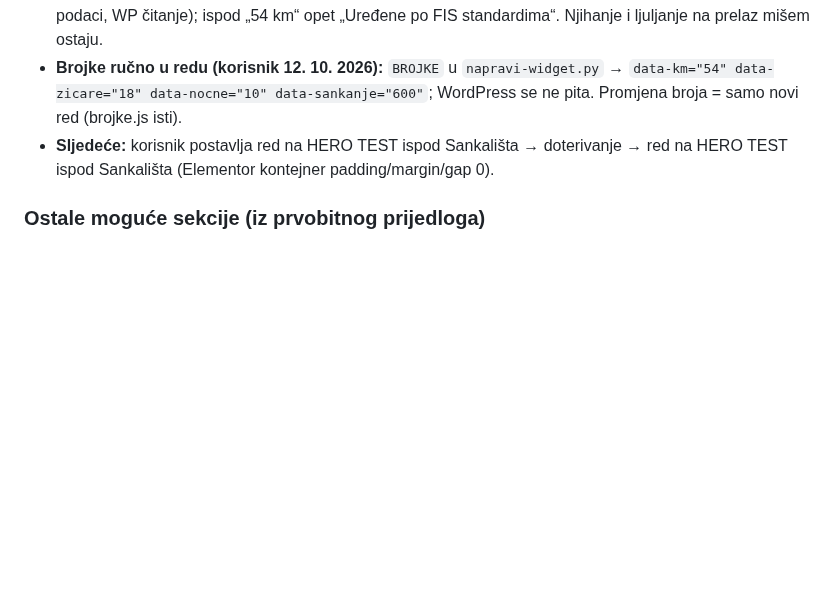
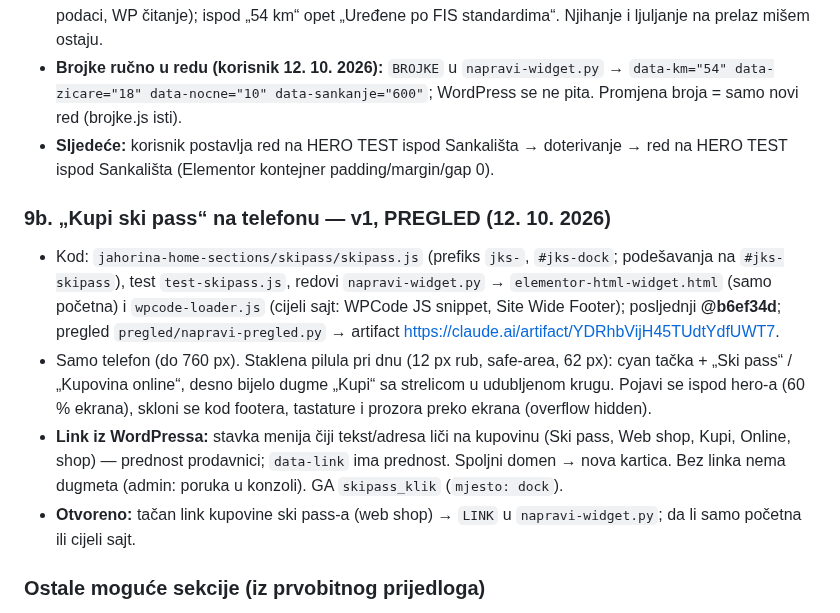
Before and after one commit to NjegosAnalyst/Webpage, a Markdown page: STANJE-PROJEKTA.md, the part around the change. GitHub-like rendering; blank space fills up the shorter version.

Commit message:
Stanje projekta: Kupi ski pass na telefonu (red @b6ef34d)
Co-Authored-By: Claude Opus 5.5 <noreply@anthropic.com>
Claude-Session: https://claude.ai/code/session_01DomcT7HdDVhEmMRqUe5SzS

```diff
--- a/STANJE-PROJEKTA.md
+++ b/STANJE-PROJEKTA.md
@@ -199,6 +199,12 @@ Pročitaj ovo prije rada. Komunikacija sa korisnikom: srpski, latinica, ijekavic
 - **Brojke ručno u redu (korisnik 12. 10. 2026):** `BROJKE` u `napravi-widget.py` → `data-km="54" data-zicare="18" data-nocne="10" data-sankanje="600"`; WordPress se ne pita. Promjena broja = samo novi red (brojke.js isti).
 - **Sljedeće:** korisnik postavlja red na HERO TEST ispod Sankališta → doterivanje → red na HERO TEST ispod Sankališta (Elementor kontejner padding/margin/gap 0).
 
+### 9b. „Kupi ski pass“ na telefonu — v1, PREGLED (12. 10. 2026)
+- Kod: `jahorina-home-sections/skipass/skipass.js` (prefiks `jks-`, `#jks-dock`; podešavanja na `#jks-skipass`), test `test-skipass.js`, redovi `napravi-widget.py` → `elementor-html-widget.html` (samo početna) i `wpcode-loader.js` (cijeli sajt: WPCode JS snippet, Site Wide Footer); posljednji **@b6ef34d**; pregled `pregled/napravi-pregled.py` → artifact https://claude.ai/artifact/YDRhbVijH45TUdtYdfUWT7.
+- Samo telefon (do 760 px). Staklena pilula pri dnu (12 px rub, safe-area, 62 px): cyan tačka + „Ski pass“ / „Kupovina online“, desno bijelo dugme „Kupi“ sa strelicom u udubljenom krugu. Pojavi se ispod hero-a (60 % ekrana), skloni se kod footera, tastature i prozora preko ekrana (overflow hidden).
+- **Link iz WordPressa:** stavka menija čiji tekst/adresa liči na kupovinu (Ski pass, Web shop, Kupi, Online, shop) — prednost prodavnici; `data-link` ima prednost. Spoljni domen → nova kartica. Bez linka nema dugmeta (admin: poruka u konzoli). GA `skipass_klik` (`mjesto: dock`).
+- **Otvoreno:** tačan link kupovine ski pass-a (web shop) → `LINK` u `napravi-widget.py`; da li samo početna ili cijeli sajt.
+
 ### Ostale moguće sekcije (iz prvobitnog prijedloga)
 - Događaji → Uživaj i van staze → Planina u brojkama → Pratite Jahorinu, plus Danas na Jahorini iznad vijesti. Korisnik bira kojom se nastavlja.
 - Događaji: na sajtu je **The Events Calendar** (Elementor widget "Events Loop", sada „Trenutno nema događaja...“), pa podatke čitati iz njega (REST `/wp-json/tribe/events/v1/events`), ne ručno.
```
